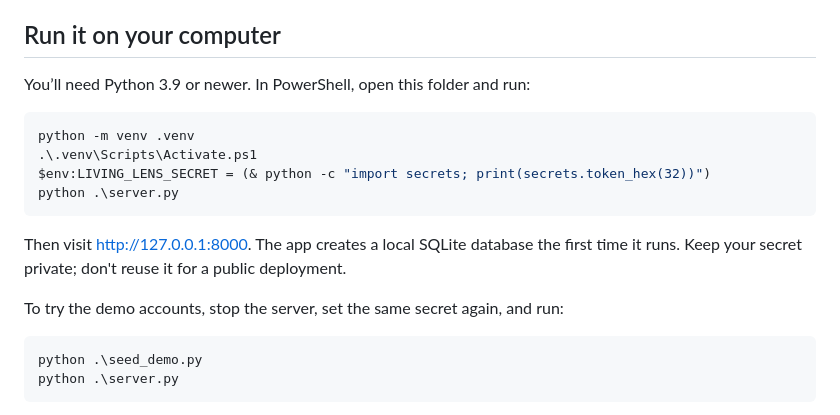
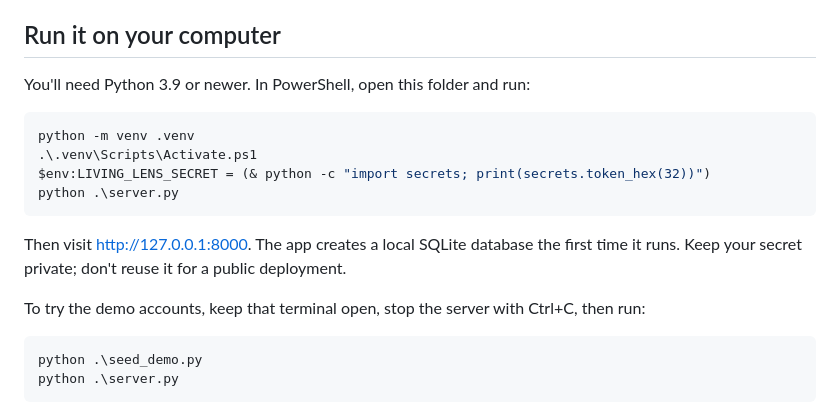
Before and after one commit to dsaptarshighosh/living-lens, a Markdown page: README.md, the part around the change. GitHub-like rendering.

Commit message:
Polish README setup instructions
Co-authored-by: Copilot <223556219+Copilot@users.noreply.github.com>

````diff
--- a/README.md
+++ b/README.md
@@ -6,7 +6,7 @@ This is a prototype, not an official warning system. The model's estimate is not
 
 ## Run it on your computer
 
-You’ll need Python 3.9 or newer. In PowerShell, open this folder and run:
+You'll need Python 3.9 or newer. In PowerShell, open this folder and run:
 
 ```powershell
 python -m venv .venv
@@ -17,7 +17,7 @@ python .\server.py
 
 Then visit <http://127.0.0.1:8000>. The app creates a local SQLite database the first time it runs. Keep your secret private; don't reuse it for a public deployment.
 
-To try the demo accounts, stop the server, set the same secret again, and run:
+To try the demo accounts, keep that terminal open, stop the server with Ctrl+C, then run:
 
 ```powershell
 python .\seed_demo.py
````
